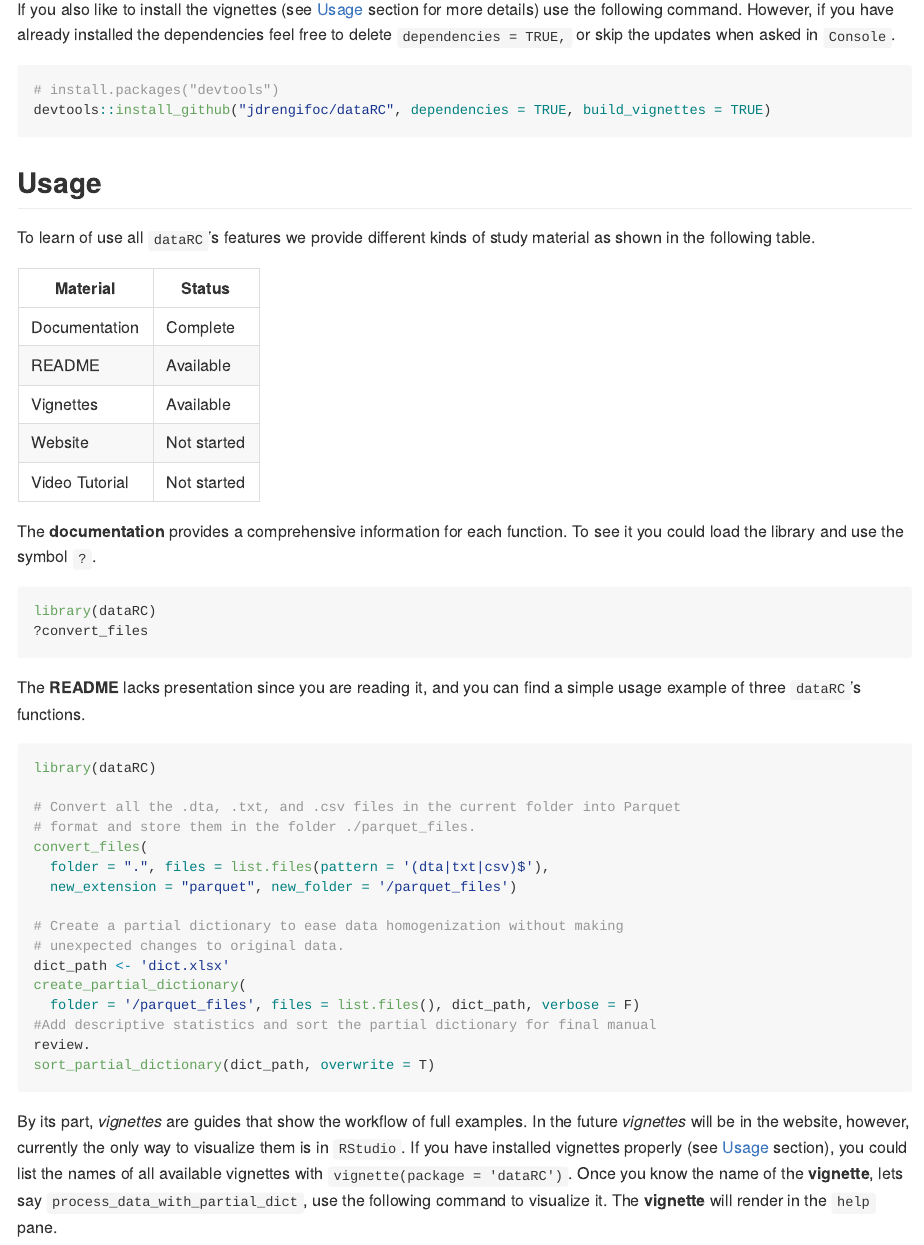
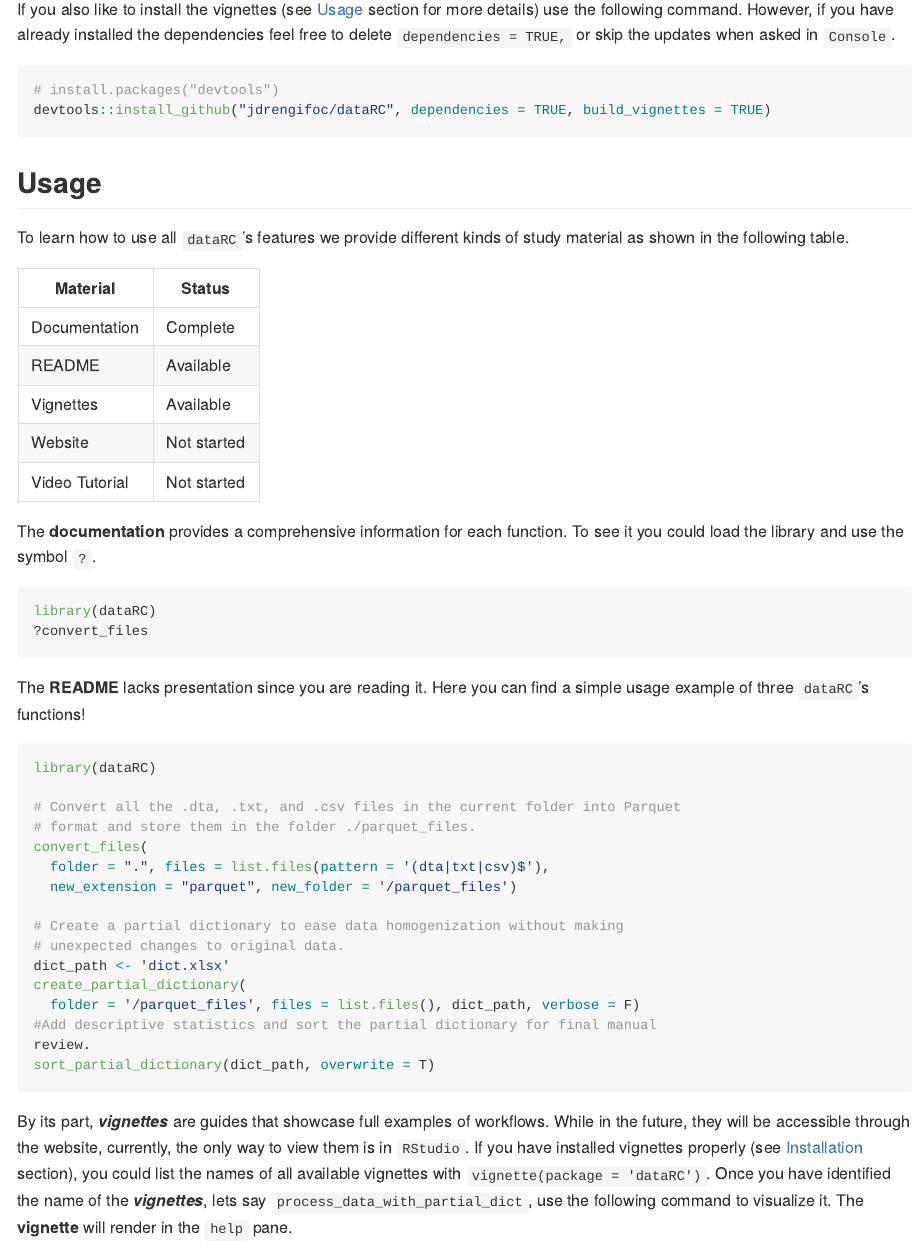
Before and after one commit to jdrengifoc/dataRC, an R Markdown document (README.Rmd): the page in a window 1100 px wide, from 550 px down. The pictures show the output file README.md that the author committed with the source, drawn offline in the style of GitHub.

Commit message:
Update README.

````diff
--- a/README.Rmd
+++ b/README.Rmd
@@ -29,7 +29,7 @@ At present, installation of the package is only supported from GitHub.
 # install.packages("devtools")
 devtools::install_github("jdrengifoc/dataRC")
 ```
-If you also like to install the vignettes (see [Usage](#Usage) section for more details) use the following command. However, if you have already installed the dependencies feel free to delete `dependencies = TRUE,` or skip the updates when asked in `Console`.
+If you also like to install the vignettes (see [Usage] section for more details) use the following command. However, if you have already installed the dependencies feel free to delete `dependencies = TRUE,` or skip the updates when asked in `Console`.
 ``` r
 # install.packages("devtools")
 devtools::install_github("jdrengifoc/dataRC", dependencies = TRUE, build_vignettes = TRUE)
@@ -37,8 +37,9 @@ devtools::install_github("jdrengifoc/dataRC", dependencies = TRUE, build_vignett
 
 ## Usage
 
-To learn of use all `dataRC`'s features we provide different kinds of study material as shown in the following table.
+To learn how to use all `dataRC`'s features we provide different kinds of study material as shown in the following table.
 
+<center>
 | Material         | Status       |
 |------------------|--------------|
 | Documentation    | Complete     |
@@ -46,13 +47,14 @@ To learn of use all `dataRC`'s features we provide different kinds of study mate
 | Vignettes        | Available    |
 | Website          | Not started  |
 | Video Tutorial   | Not started  |
+</center>
 
 The **documentation** provides a comprehensive information for each function. To see it you could load the library and use the symbol `?`.
 ```{r, echo = TRUE, eval = FALSE}
 library(dataRC)
 ?convert_files
 ```
-The **README** lacks presentation since you are reading it, and you can find a simple usage example of three `dataRC`'s functions.
+The **README** lacks presentation since you are reading it. Here you can find a simple usage example of three `dataRC`'s functions!
 ```{r convert_files, echo = TRUE, eval = FALSE}
 library(dataRC)
 
@@ -72,7 +74,7 @@ review.
 sort_partial_dictionary(dict_path, overwrite = T)
 ```
 
-By its part, *vignettes* are guides that show the workflow of full examples. In the future *vignettes* will be in the website, however, currently the only way to visualize them is in `RStudio`. If you have installed vignettes properly (see [Usage](#Instalation) section), you could list the names of all available vignettes with `vignette(package = 'dataRC')`. Once you know the name of the **vignette**, lets say `process_data_with_partial_dict`, use the following command to visualize it. The **vignette** will render in the `help` pane.
+By its part, ***vignettes*** are guides that showcase full examples of workflows. While in the future, they will be accessible through the website, currently, the only way to view them is in `RStudio`. If you have installed vignettes properly (see [Installation] section), you could list the names of all available vignettes with `vignette(package = 'dataRC')`. Once you have identified the name of the ***vignettes***, lets say `process_data_with_partial_dict`, use the following command to visualize it. The **vignette** will render in the `help` pane.
 ```{r}
 vignette('process_data_with_partial_dict', package = 'dataRC')
 ```
````
Also changed, not shown: README.md.
